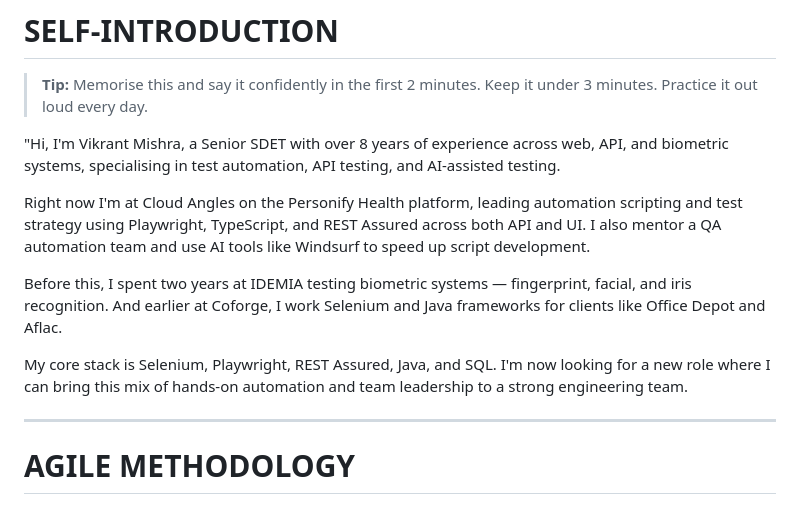
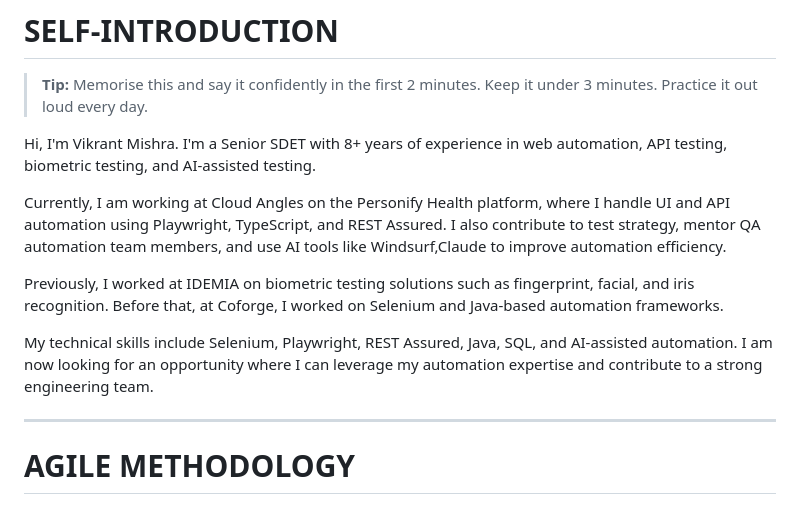
Before and after one commit to vogueversestudio-sys/interview-sdet-qa, a Markdown page: 07_Review_Agile_SDLC_Framework.md, the part around one of its changes. GitHub-like rendering.

Commit message:
Revise self-introduction and Agile methodology example
Updated self-introduction with clearer language and improved structure. Enhanced descriptions of current and previous roles, and clarified technical skills.

```diff
--- a/07_Review_Agile_SDLC_Framework.md
+++ b/07_Review_Agile_SDLC_Framework.md
@@ -5,13 +5,13 @@
 
 > **Tip:** Memorise this and say it confidently in the first 2 minutes. Keep it under 3 minutes. Practice it out loud every day.
 
-"Hi, I'm Vikrant Mishra, a Senior SDET with over 8 years of experience across web, API, and biometric systems, specialising in test automation, API testing, and AI-assisted testing.
+Hi, I'm Vikrant Mishra. I'm a Senior SDET with 8+ years of experience in web automation, API testing, biometric testing, and AI-assisted testing.
 
-Right now I'm at Cloud Angles on the Personify Health platform, leading automation scripting and test strategy using Playwright, TypeScript, and REST Assured across both API and UI. I also mentor a QA automation team and use AI tools like Windsurf to speed up script development.
+Currently, I am working at Cloud Angles on the Personify Health platform, where I handle UI and API automation using Playwright, TypeScript, and REST Assured. I also contribute to test strategy, mentor QA automation team members, and use AI tools like Windsurf,Claude to improve automation efficiency.
 
-Before this, I spent two years at IDEMIA testing biometric systems — fingerprint, facial, and iris recognition. And earlier at Coforge, I work Selenium and Java frameworks for clients like Office Depot and Aflac.
+Previously, I worked at IDEMIA on biometric testing solutions such as fingerprint, facial, and iris recognition. Before that, at Coforge, I worked on Selenium and Java-based automation frameworks.
 
-My core stack is Selenium, Playwright, REST Assured, Java, and SQL. I'm now looking for a new role where I can bring this mix of hands-on automation and team leadership to a strong engineering team.
+My technical skills include Selenium, Playwright, REST Assured, Java, SQL, and AI-assisted automation. I am now looking for an opportunity where I can leverage my automation expertise and contribute to a strong engineering team.
 
 ---
 
```
Also changed, not shown: other parts of 07_Review_Agile_SDLC_Framework.md (+1 -1 lines).
